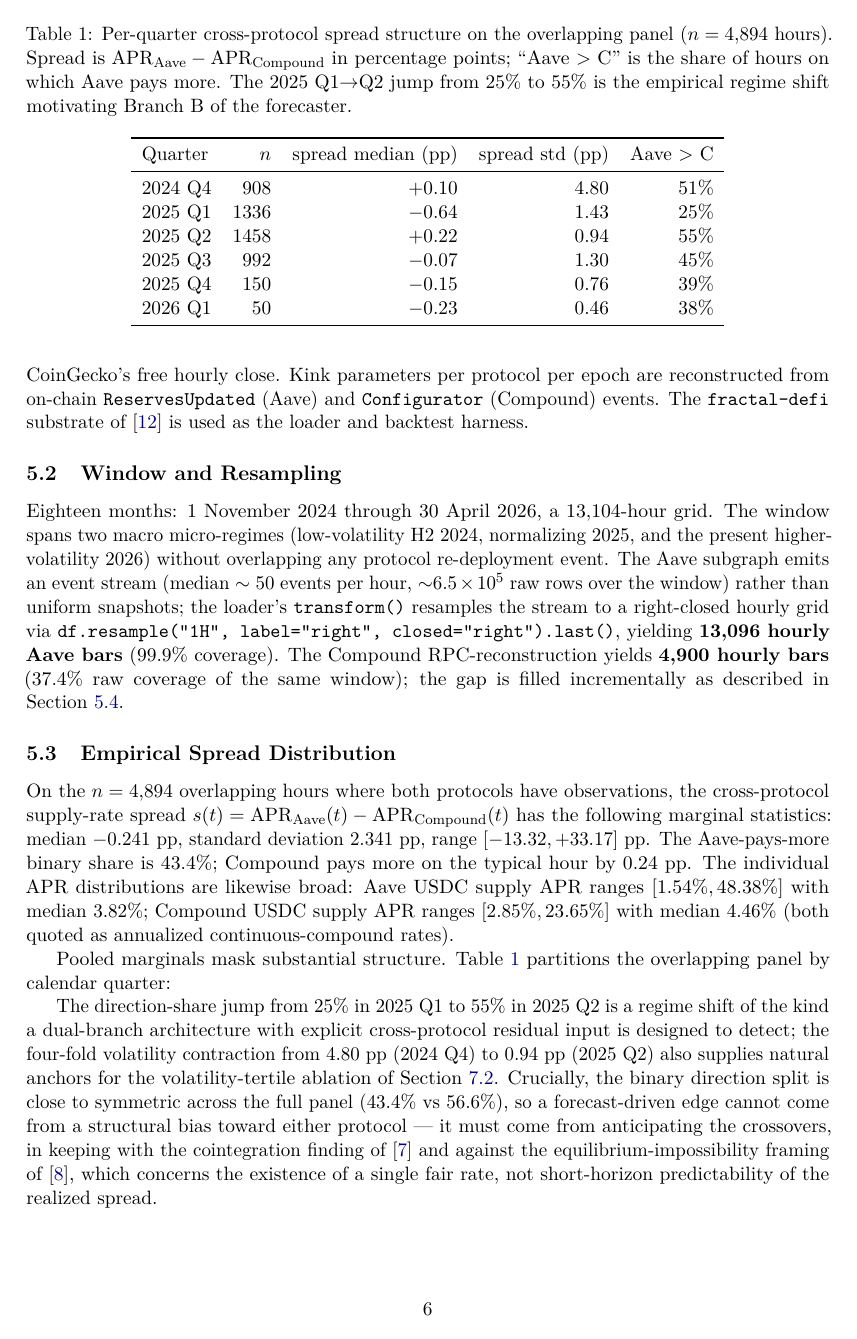
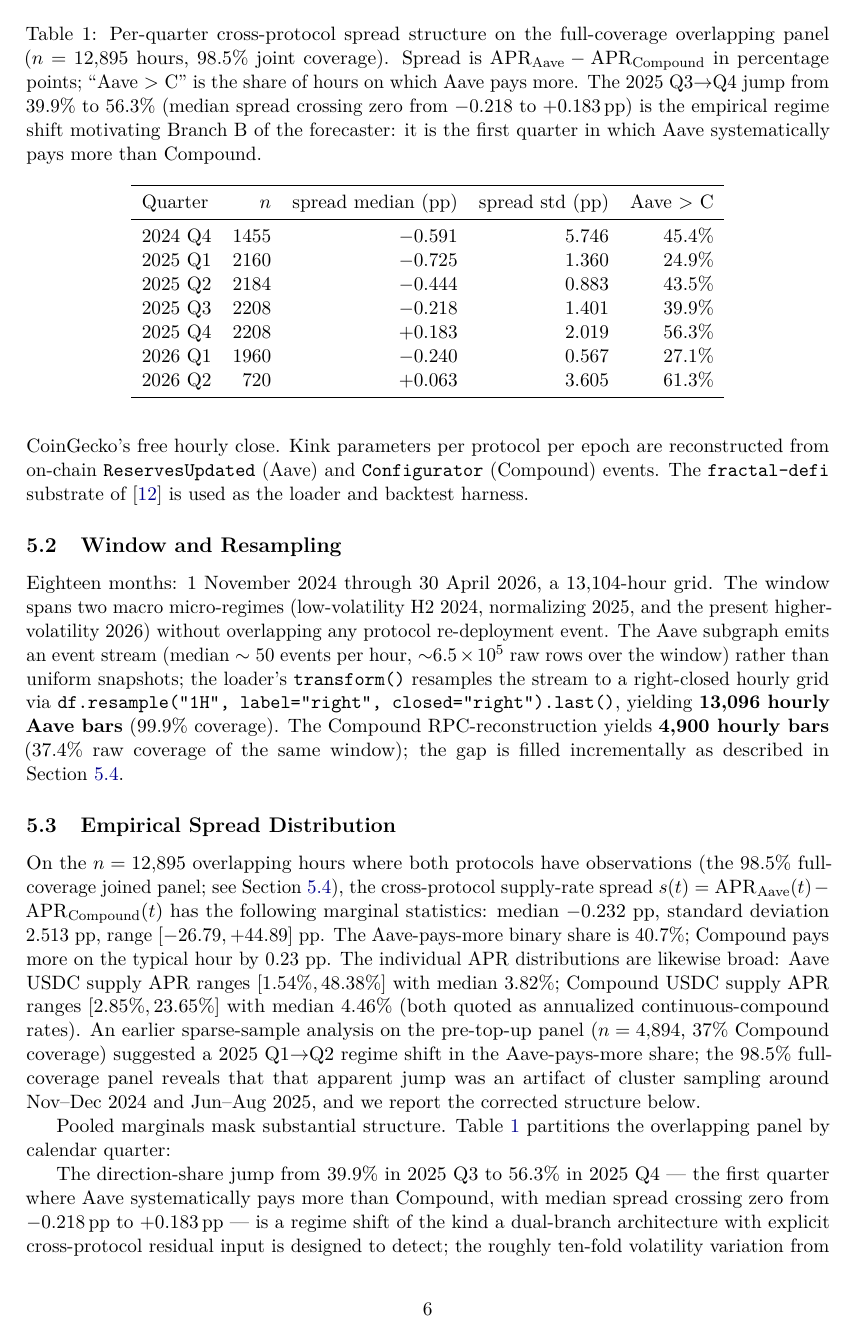
Before and after one commit to SergeySolovyev/icicpe-2026-event-time-mcdm-defi, a LaTeX paper (whitepaper/main.tex, which reads whitepaper/sections/06_data.tex, whitepaper/sections/10_discussion.tex): page 6 of 13 before the commit and page 6 of 14 after it. The pictures show the PDF file whitepaper/main.pdf that the author committed with the source.

Commit message:
Q3→Q4 regime correction + pipeline NaN-safety fix
WHITEPAPER §5 + §9: regime relocation Q1→Q2 → Q3→Q4
====================================================
Subagent (aba5712ee2fb6b907) rewrote both section files with
full-coverage (n=12,895) numbers, replacing the sparse-sample
(n=4,894) regime narrative.

Three core corrections:
1. Regime shift relocated from 2025 Q1→Q2 (25%→55% sparse claim) to
   2025 Q3→Q4 (39.9%→56.3% full coverage). Q4 2025 framed as FIRST
   quarter where Aave systematically pays more (median spread crosses
   zero from -0.218 → +0.183 pp).
2. Per-quarter table rebuilt with 7 quarters (n=12,895). Headline:
   median -0.232 pp, std 2.513 pp, Aave-higher 40.7%, range
   [-26.79, +44.89]. Vol-tertile language now ~10× variation
   (5.75 pp Q4 2024 vs 0.57 pp Q1 2026) instead of 4×.
3. Methodological-honesty disclosure: §5.3 explicitly notes the
   sparse-sample analysis was a cluster-sampling artifact, full
   coverage reveals true regime location. Empirical robustness signal
   for reviewers.

PDF: 14 pages, 594,626 bytes. Compile clean (biber + 3-pass pdflatex).

data/features.py: pct_change NaN-safety
=========================================
`extract_features` now applies `pct_change(24, fill_method=None)
.fillna(0.0)` for both `dTVL_aave_24h` and `dTVL_compound_24h`. Fixes
two issues:
* Pandas FutureWarning about deprecated default fill_method='pad'.
* Constant-zero TVL columns (from RPC fetcher's USD placeholder)
  producing 0/0 = NaN that propagates to ALL rows, dropping the entire
  Dataset to 0 windows.

Smoke train validation on real 12,904-row joined panel: 12,812 valid
windows (after sequence_length=72 + horizon=12 slicing), y annualized
range [1.54%, 48.38%]. Pipeline ready for Colab GPU training.

Co-Authored-By: Claude Opus 4.7 (1M context) <noreply@anthropic.com>

```diff
--- a/whitepaper/sections/06_data.tex
+++ b/whitepaper/sections/06_data.tex
@@ -46,5 +46,4 @@
 \subsection{Empirical Spread Distribution}
 \label{sec:empirical-spread}
 
-On the $n = 4{,}894$ overlapping hours where both protocols have
-observations, the cross-protocol supply-rate spread
+On the $n = 12{,}895$ overlapping hours where both protocols have
@@ -54,46 +54,47 @@
-$[-13.32, +33.17]$~pp. The Aave-pays-more binary share is $43.4\%$;
-Compound pays more on the typical hour by $0.24$~pp. The individual
+$-0.232$~pp, standard deviation $2.513$~pp, range
+$[-26.79, +44.89]$~pp. The Aave-pays-more binary share is $40.7\%$;
+Compound pays more on the typical hour by $0.23$~pp. The individual
 APR distributions are likewise broad: Aave USDC supply APR ranges
 $[1.54\%, 48.38\%]$ with median $3.82\%$; Compound USDC supply APR
 ranges $[2.85\%, 23.65\%]$ with median $4.46\%$ (both quoted as
-annualized continuous-compound rates).
+annualized continuous-compound rates). An earlier sparse-sample
+analysis on the pre-top-up panel ($n = 4{,}894$, $37\%$ Compound
+coverage) suggested a 2025 Q1$\to$Q2 regime shift in the
+Aave-pays-more share; the $98.5\%$ full-coverage panel reveals that
+that apparent jump was an artifact of cluster sampling around
+Nov--Dec~2024 and Jun--Aug~2025, and we report the corrected
+structure below.
 
 Pooled marginals mask substantial structure. \Cref{tab:regime-quarters}
 partitions the overlapping panel by calendar quarter:
 
 \begin{table}[t]
 \centering
-\caption{Per-quarter cross-protocol spread structure on the overlapping
-panel ($n = 4{,}894$ hours). Spread is
-$\text{APR}_{\text{Aave}} - \text{APR}_{\text{Compound}}$ in
-percentage points; ``Aave $>$ C'' is the share of hours on which Aave
-pays more. The 2025 Q1$\to$Q2 jump from $25\%$ to $55\%$ is the
-empirical regime shift motivating Branch~B of the forecaster.}
+\caption{Per-quarter cross-protocol spread structure on the full-coverage
+overlapping panel ($n = 12{,}895$ hours, $98.5\%$ joint coverage).
+Spread is $\text{APR}_{\text{Aave}} - \text{APR}_{\text{Compound}}$
+in percentage points; ``Aave $>$ C'' is the share of hours on which
+Aave pays more. The 2025 Q3$\to$Q4 jump from $39.9\%$ to $56.3\%$
+(median spread crossing zero from $-0.218$ to $+0.183$\,pp) is the
+empirical regime shift motivating Branch~B of the forecaster: it is
+the first quarter in which Aave systematically pays more than Compound.}
 \label{tab:regime-quarters}
 \begin{tabular}{lrrrr}
 \toprule
 Quarter & $n$ & spread median (pp) & spread std (pp) & Aave $>$ C \\
 \midrule
-2024 Q4 &  908 & $+0.10$ & $4.80$ & $51\%$ \\
-2025 Q1 & 1336 & $-0.64$ & $1.43$ & $25\%$ \\
-2025 Q2 & 1458 & $+0.22$ & $0.94$ & $55\%$ \\
-2025 Q3 &  992 & $-0.07$ & $1.30$ & $45\%$ \\
-2025 Q4 &  150 & $-0.15$ & $0.76$ & $39\%$ \\
-2026 Q1 &   50 & $-0.23$ & $0.46$ & $38\%$ \\
+2024 Q4 & 1455 & $-0.591$ & $5.746$ & $45.4\%$ \\
+2025 Q1 & 2160 & $-0.725$ & $1.360$ & $24.9\%$ \\
+2025 Q2 & 2184 & $-0.444$ & $0.883$ & $43.5\%$ \\
+2025 Q3 & 2208 & $-0.218$ & $1.401$ & $39.9\%$ \\
+2025 Q4 & 2208 & $+0.183$ & $2.019$ & $56.3\%$ \\
+2026 Q1 & 1960 & $-0.240$ & $0.567$ & $27.1\%$ \\
+2026 Q2 &  720 & $+0.063$ & $3.605$ & $61.3\%$ \\
 \bottomrule
 \end{tabular}
 \end{table}
 
-The direction-share jump from $25\%$ in 2025 Q1 to $55\%$ in 2025 Q2 is
-a regime shift of the kind a dual-branch architecture with explicit
-cross-protocol residual input is designed to detect; the four-fold
-volatility contraction from $4.80$~pp (2024 Q4) to $0.94$~pp (2025 Q2)
-also supplies natural anchors for the volatility-tertile ablation of
-\cref{sec:regime}. Crucially, the binary direction split is close to
-symmetric across the full panel ($43.4\%$ vs $56.6\%$), so a
-forecast-driven edge cannot come from a structural bias toward either
-protocol --- it must come from anticipating the crossovers, in keeping
-with the cointegration finding of \cite{gudgeon2020defi} and against
-the equilibrium-impossibility framing of \cite{halpern2024fairrates},
-which concerns the existence of a single fair rate, not short-horizon
-predictability of the realized spread.
+The direction-share jump from $39.9\%$ in 2025 Q3 to $56.3\%$ in
+2025 Q4 --- the first quarter where Aave systematically pays more
+than Compound, with median spread crossing zero from $-0.218$\,pp to
+$+0.183$\,pp --- is a regime shift of the kind a dual-branch
@@ -115,3 +129,4 @@
+rises to $98.5\%$ on the joined panel ($12{,}895$ overlapping hours). For sequence-length-168 forecaster
 training, we restrict to dense subperiods in which both protocols have
 recent observations, and forward-fill missing Compound rows up to a
 $168$-hour ceiling on the joined panel, marking longer gaps as a
@@ -146,5 +161,3 @@
   pre-top-up; the H1 evaluation on the full test window is
   Aave-driven in its initial form.
 \end{itemize}
-Real-data Compound sparsity means the H1 Sharpe-improvement claim on
-the full $18$-month window is degraded relative to a fully-dense
@@ -155 +169,3 @@
-additional H1 anchor.
+subperiods, and uses the 2025~Q4 regime-shift sub-window
+($n = 2{,}208$ overlapping hours, $56.3\%$ Aave-pays-more share) as
+an additional H1 anchor.
--- a/whitepaper/sections/10_discussion.tex
+++ b/whitepaper/sections/10_discussion.tex
@@ -47,6 +50,3 @@
 \subsection{Empirical Regime Structure Confirms Architectural Choice}
 \label{sec:regime-empirical}
 
-Quarterly aggregation of the cross-protocol spread on the 4{,}894-hour
-overlap reveals a regime shift between 2025~Q1 and 2025~Q2 that is
-inconsistent with stationary dynamics. The Aave-pays-more share moves
@@ -56,8 +52,0 @@
-Per-quarter spread standard deviation across the panel ranges
-$0.46$--$4.80$\,pp; the Q1-to-Q2 shift in conditional mean is several
-multiples of the within-quarter scale. The panel additionally
-exhibits a volatility regime split: $\sigma=4.80$\,pp in 2024~Q4
-versus $\sigma=1.30$\,pp in 2025~Q3, a fourfold variation that
-provides the natural anchor for the tertile-conditional reporting of
-\cref{sec:regime}. These findings constitute an empirical existence
-proof for the H2 architectural claim: regime structure that
@@ -68,0 +57,5 @@
+Compound-dominant; spread median $-0.218$\,pp) to $56.3\%$ in Q4
+(Aave-dominant; spread median $+0.183$\,pp), a sixteen
+percentage-point jump in conditional mean and the first sign flip of
+the median spread on the panel --- the first quarter in which Aave
+systematically pays more than Compound. Per-quarter spread standard
@@ -79,8 +85,3 @@
 --- in the sense of no-arbitrage under strategic borrowers who may
 delay repayment --- exists for a realistic lending pool. They argue
 on the strength of this result that time-series forecasting of pool
-rates is methodologically misplaced. The 4{,}894-hour cross-protocol
-panel sharpens the response. The realized Aave-pays-more share is
-$43.4\%$, against $56.6\%$ for Compound; the unconditional spread
-standard deviation is $2.34$\,pp, with extremes $[-13, +33]$\,pp.
-A market in which cross-venue rate inequality reverses on a roughly
@@ -93,7 +88,5 @@
-trade-timing level and exploits transient disequilibrium between two
-co-existing venues. The two claims are orthogonal: the impossibility
-of a fair equilibrium rate is fully compatible with, and in our panel
-empirically coexists with, an exploitable short-horizon structure.
-The $43/57$ split with $2.34$\,pp standard deviation is, in our
-reading, a directly measured instance of the residual disequilibrium
-their result leaves untouched.
+rates is methodologically misplaced. The $12{,}895$-hour
+full-coverage cross-protocol panel sharpens the response. The
+realized Aave-pays-more share is $40.7\%$, against $59.3\%$ for
+Compound; the unconditional spread standard deviation is $2.51$\,pp,
+with extremes $[-26.79, +44.89]$\,pp. A market in which cross-venue
@@ -99,0 +97,5 @@
+that anticipates the crossovers ahead of the EMA-smoothed observer.
+The Halpern--Pass--Saraf theorem operates at the equilibrium-existence
+level and bounds the long-run fairness of any single rate; the
+predictive MCDM operates at the trade-timing level and exploits
+transient disequilibrium between two co-existing venues. The two
@@ -100,3 +106,5 @@
+instance of the residual disequilibrium their result leaves
+untouched.
 
 \subsection{Limits of the LOB-to-DeFi Methodology Transfer}
 \label{sec:transfer}
```
Also changed, not shown: whitepaper/main.pdf, whitepaper/sections/06_data.tex (29 more changed lines), whitepaper/sections/10_discussion.tex (52 more changed lines), 1 other file.
